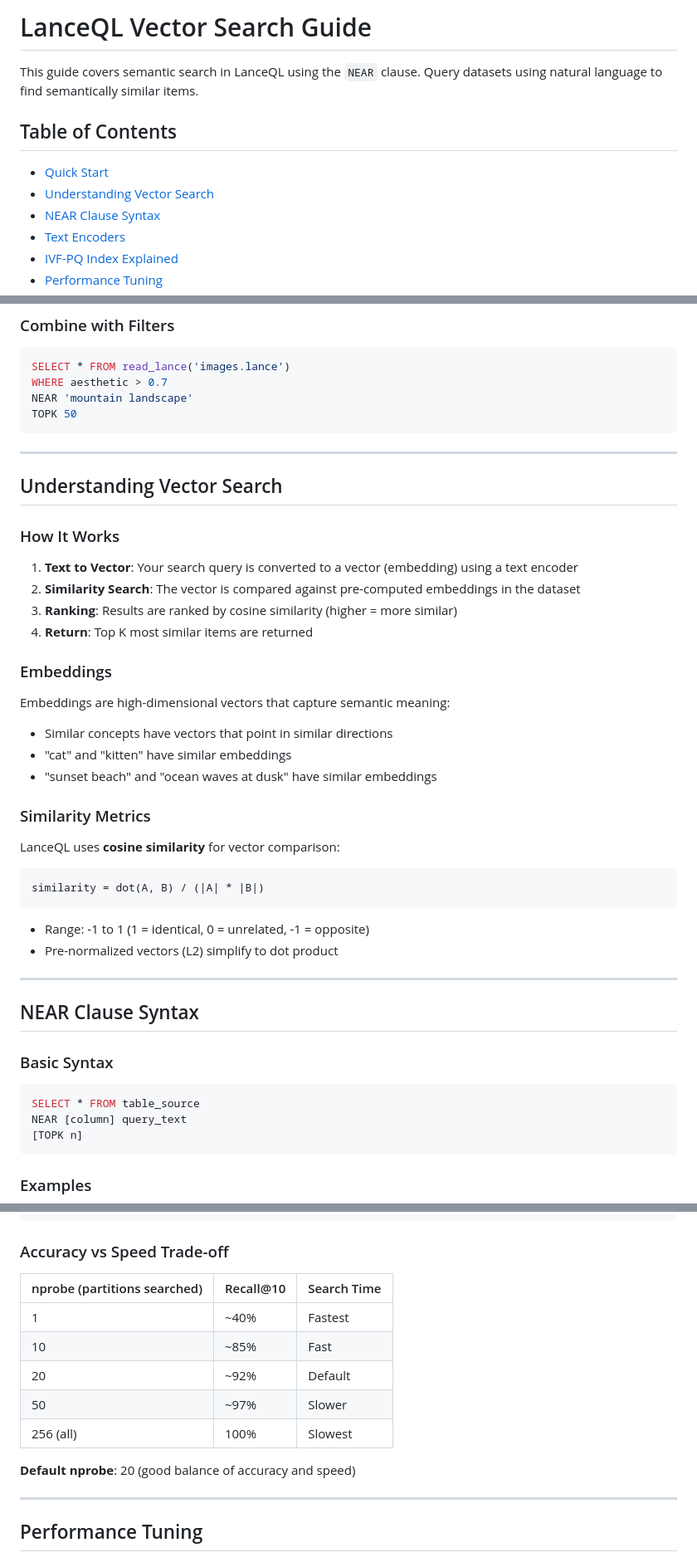
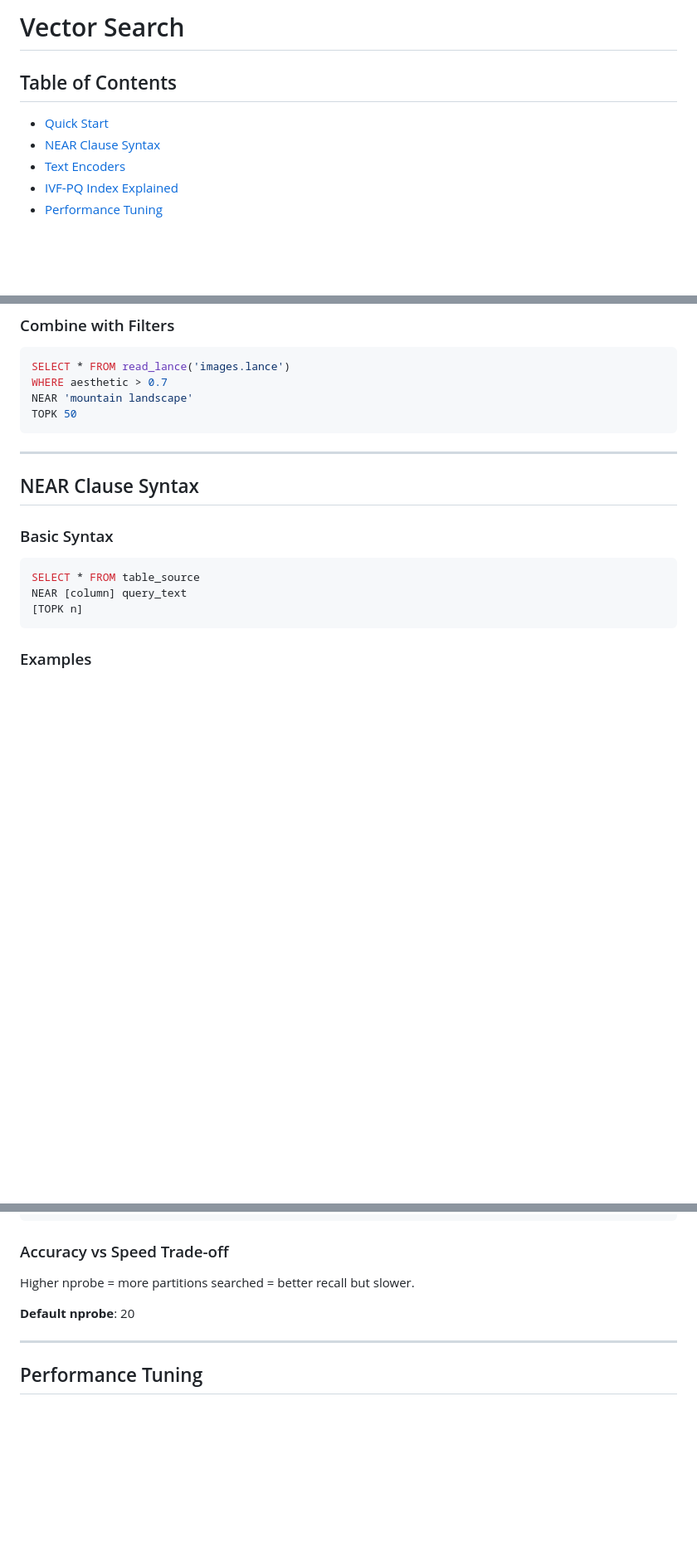
Before and after one commit to teamchong/lanceql, a Markdown page: docs/VECTOR_SEARCH.md, 3 parts joined by grey strips. Shown at 83% size. Drawn GitHub-style; blank space fills up the shorter version.

````diff
--- a/docs/VECTOR_SEARCH.md
+++ b/docs/VECTOR_SEARCH.md
@@ -1,11 +1,8 @@
-# LanceQL Vector Search Guide
-
-This guide covers semantic search in LanceQL using the `NEAR` clause. Query datasets using natural language to find semantically similar items.
+# Vector Search
 
 ## Table of Contents
 
 - [Quick Start](#quick-start)
-- [Understanding Vector Search](#understanding-vector-search)
 - [NEAR Clause Syntax](#near-clause-syntax)
 - [Text Encoders](#text-encoders)
 - [IVF-PQ Index Explained](#ivf-pq-index-explained)
@@ -43,36 +40,6 @@ WHERE aesthetic > 0.7
 NEAR 'mountain landscape'
 TOPK 50
 ```
-
----
-
-## Understanding Vector Search
-
-### How It Works
-
-1. **Text to Vector**: Your search query is converted to a vector (embedding) using a text encoder
-2. **Similarity Search**: The vector is compared against pre-computed embeddings in the dataset
-3. **Ranking**: Results are ranked by cosine similarity (higher = more similar)
-4. **Return**: Top K most similar items are returned
-
-### Embeddings
-
-Embeddings are high-dimensional vectors that capture semantic meaning:
-
-- Similar concepts have vectors that point in similar directions
-- "cat" and "kitten" have similar embeddings
-- "sunset beach" and "ocean waves at dusk" have similar embeddings
-
-### Similarity Metrics
-
-LanceQL uses **cosine similarity** for vector comparison:
-
-```
-similarity = dot(A, B) / (|A| * |B|)
-```
-
-- Range: -1 to 1 (1 = identical, 0 = unrelated, -1 = opposite)
-- Pre-normalized vectors (L2) simplify to dot product
 
 ---
 
@@ -215,15 +174,9 @@ Speed: Compare compressed codes instead of full vectors
 
 ### Accuracy vs Speed Trade-off
 
-| nprobe (partitions searched) | Recall@10 | Search Time |
-|------------------------------|-----------|-------------|
-| 1 | ~40% | Fastest |
-| 10 | ~85% | Fast |
-| 20 | ~92% | Default |
-| 50 | ~97% | Slower |
-| 256 (all) | 100% | Slowest |
+Higher nprobe = more partitions searched = better recall but slower.
 
-**Default nprobe**: 20 (good balance of accuracy and speed)
+**Default nprobe**: 20
 
 ---
 
````
Also changed, not shown: other parts of docs/VECTOR_SEARCH.md (+1 -22 lines), docs/SQL_REFERENCE.md (+0 -18 lines).
